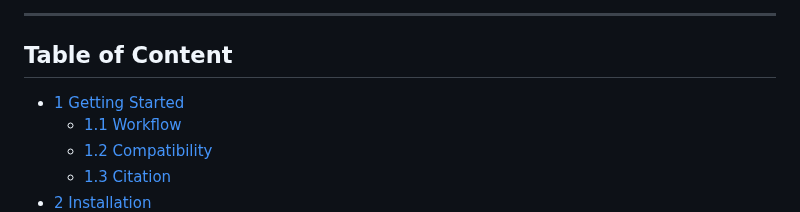
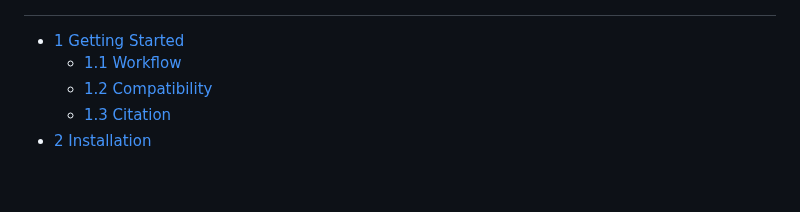
Before and after one commit to infinity-a11y/PhyloTrace, a Markdown page: README.md, the part around one of its changes. Drawn GitHub-style; blank space fills up the shorter version.

```diff
--- a/README.md
+++ b/README.md
@@ -37,7 +39,4 @@ University of Graz (MUG). Featured on ShinyConf 2024 and R/Medicine 2024. </sup>
 
-----------------------------------------------------------------------------------------------------
-
-## Table of Content
 
 -   [1 Getting Started](#1-getting-started)
     -   [1.1 Workflow](#11-workflow)
```
Also changed, not shown: other parts of README.md (+2 -0 lines).
